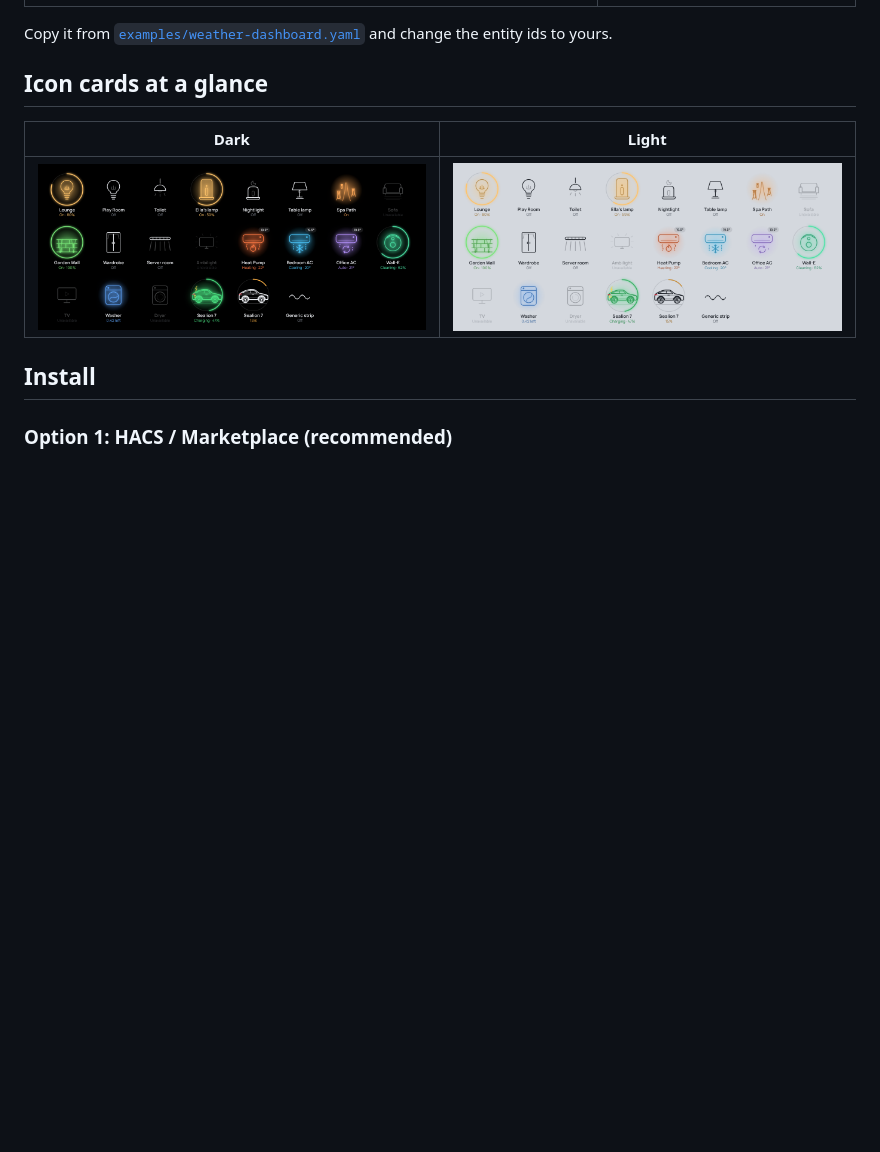
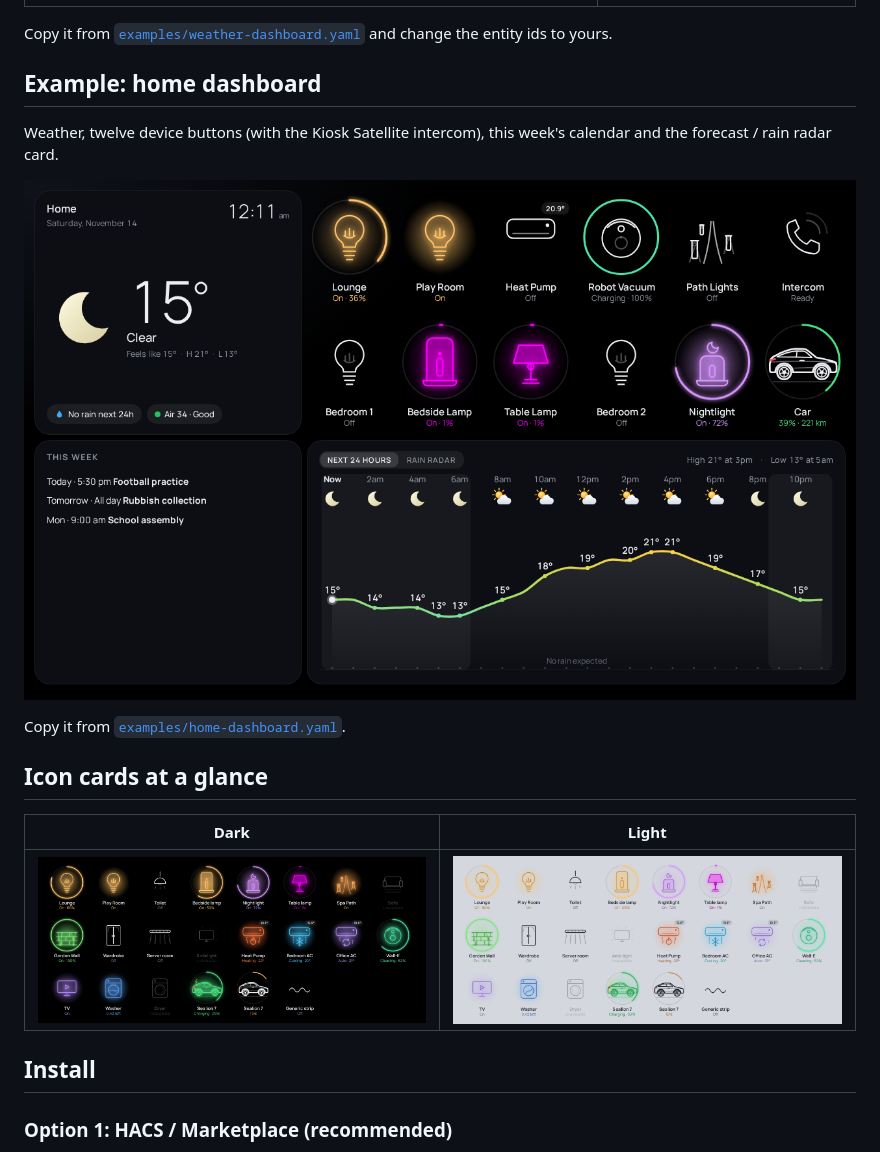
Before and after one commit to thekiwismarthome/ksh-cards, a Markdown page: README.md, the part around the change. Rendered like a GitHub page; pictures changed too: docs/previews/home-dashboard-dark.png (added), docs/previews/icons-dark.png, docs/previews/icons-light.png; blank space fills up the shorter version.

Commit message:
Docs: home dashboard example; generic names in previews
- examples/home-dashboard.yaml: weather, twelve device buttons (with the
  intercom), calendar and forecast / radar, in the same 36-column layout
  as the weather dashboard
- README shows the home dashboard preview
- Icon previews now use generic device names

Co-Authored-By: Claude Opus 5.5 <noreply@anthropic.com>

```diff
--- a/README.md
+++ b/README.md
@@ -23,6 +23,14 @@ The whole weather wall, built from separate KSH cards. Add, remove or rearrange
 | ![KSH weather dashboard, light](docs/previews/weather-dashboard-light.png) | ![KSH weather dashboard, portrait](docs/previews/weather-dashboard-portrait.png) |
 
 Copy it from [`examples/weather-dashboard.yaml`](examples/weather-dashboard.yaml) and change the entity ids to yours.
+
+## Example: home dashboard
+
+Weather, twelve device buttons (with the Kiosk Satellite intercom), this week's calendar and the forecast / rain radar card.
+
+![KSH home dashboard, dark](docs/previews/home-dashboard-dark.png)
+
+Copy it from [`examples/home-dashboard.yaml`](examples/home-dashboard.yaml).
 
 ## Icon cards at a glance
 
```
Also changed, not shown: 1 other file.
